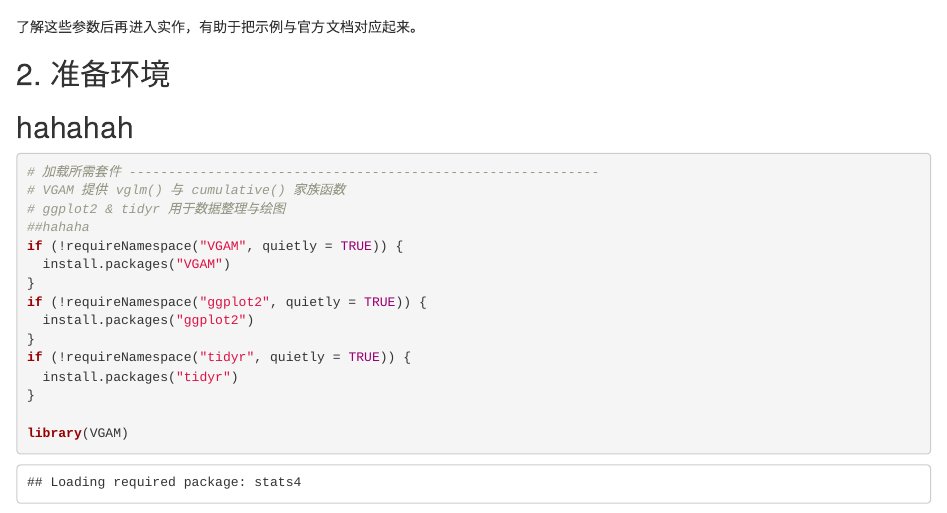
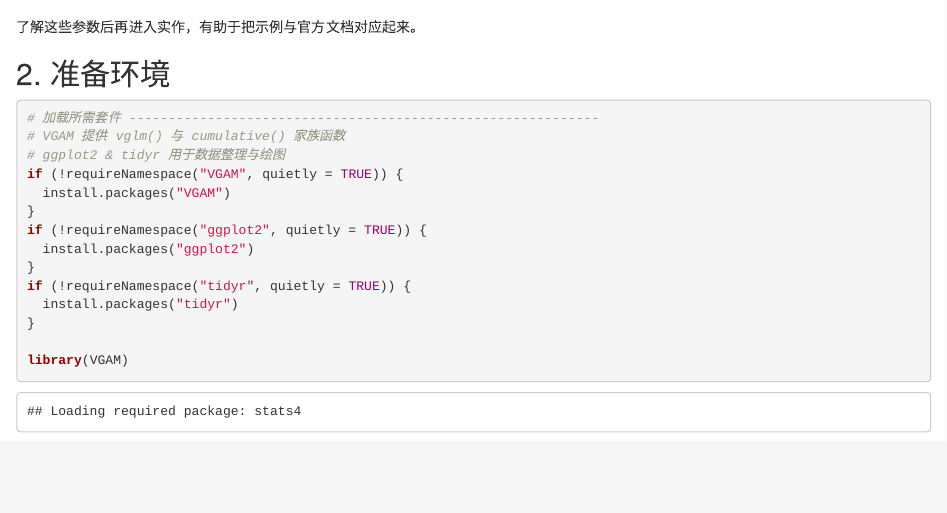
Before and after one commit to lh-gym/codex-demo, an R Markdown document (PPO_playground.Rmd): the page in a window 1100 px wide, from 1430 px down. Rendered offline with R 4.5, knitr and Pandoc, with nearby package versions; some code elsewhere in the file could not run offline.

Commit message:
huanyuan test

````diff
--- a/PPO_playground.Rmd
+++ b/PPO_playground.Rmd
@@ -69,12 +69,10 @@ vglm(formula,
 
 ## 2. 准备环境
 
-## hahahah
 ```{r packages}
 # 加载所需套件 ------------------------------------------------------------
 # VGAM 提供 vglm() 与 cumulative() 家族函数
 # ggplot2 & tidyr 用于数据整理与绘图
-##hahaha
 if (!requireNamespace("VGAM", quietly = TRUE)) {
   install.packages("VGAM")
 }
````
